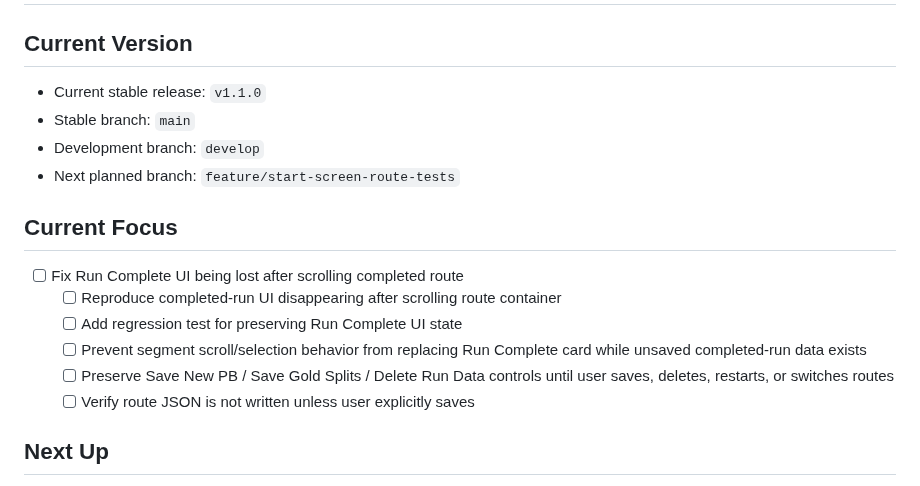
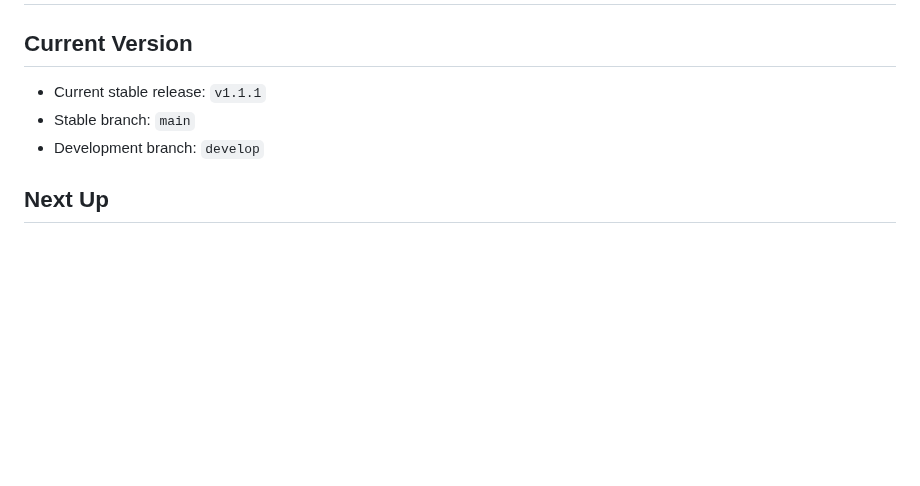
Before and after one commit to hugovela1980/split-timer, a Markdown page: docs/project-backlog.md, the part around the change. Drawn GitHub-style; blank space fills up the shorter version.

Commit message:
Update backlog after Run Complete hotfix

```diff
--- a/docs/project-backlog.md
+++ b/docs/project-backlog.md
@@ -2,19 +2,10 @@
 
 ## Current Version
 
-- Current stable release: `v1.1.0`
+- Current stable release: `v1.1.1`
 - Stable branch: `main`
 - Development branch: `develop`
-- Next planned branch: `feature/start-screen-route-tests`
 
-## Current Focus
-
-- [ ] Fix Run Complete UI being lost after scrolling completed route
-  - [ ] Reproduce completed-run UI disappearing after scrolling route container
-  - [ ] Add regression test for preserving Run Complete UI state
-  - [ ] Prevent segment scroll/selection behavior from replacing Run Complete card while unsaved completed-run data exists
-  - [ ] Preserve Save New PB / Save Gold Splits / Delete Run Data controls until user saves, deletes, restarts, or switches routes
-  - [ ] Verify route JSON is not written unless user explicitly saves
 
 ## Next Up
 
```
